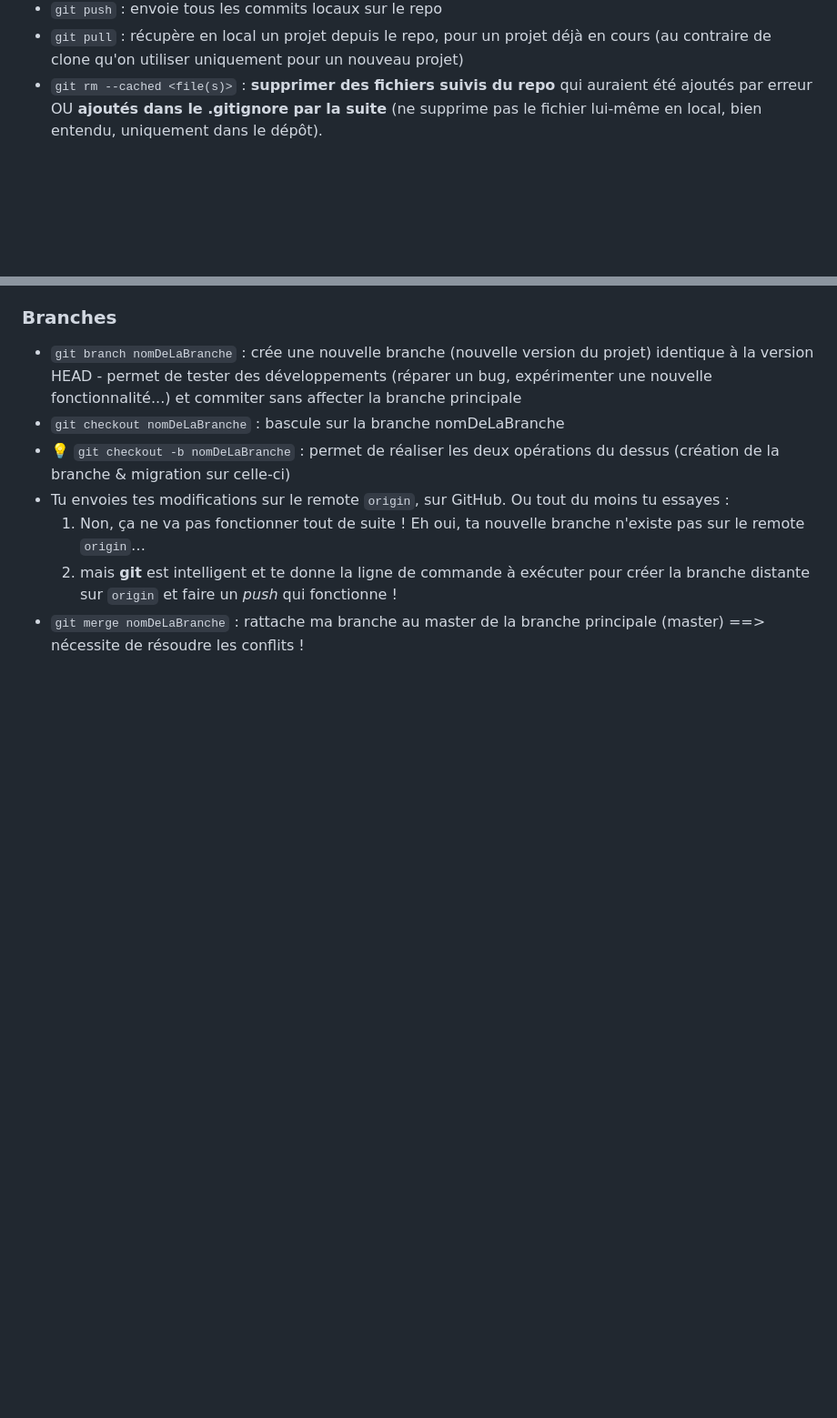
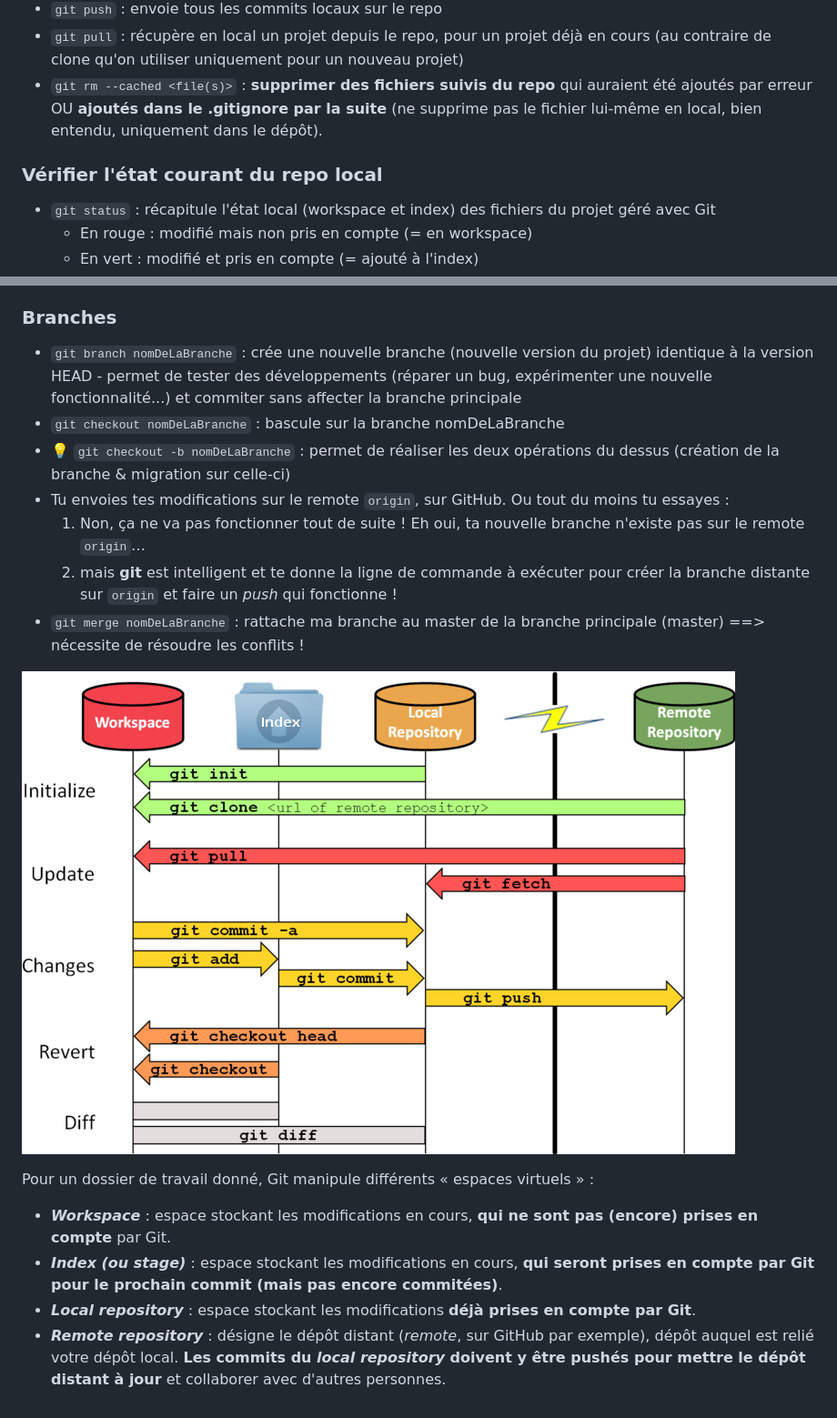
Before and after one commit to Nanouchkaya/event-Listener, a Markdown page: README.md, 2 parts joined by grey strips. Shown: that part at 91% size. Drawn GitHub-style; pictures changed too: medias/git-overview.png (added); blank space fills up the shorter version.

```diff
--- a/README.md
+++ b/README.md
@@ -30,6 +58,12 @@ Voici l'Arborescence de notre projet.
 - `git pull` : récupère en local un projet depuis le repo, pour un projet déjà en cours (au contraire de clone qu'on utiliser uniquement pour un nouveau projet)
 - `git rm --cached <file(s)>` : **supprimer des fichiers suivis du repo** qui auraient été ajoutés par erreur OU **ajoutés dans le .gitignore par la suite** (ne supprime pas le fichier lui-même en local, bien entendu, uniquement dans le dépôt).
 
+### Vérifier l'état courant du repo local
+
+- `git status` : récapitule l'état local (workspace et index) des fichiers du projet géré avec Git
+  - En rouge : modifié mais non pris en compte (= en workspace)
+  - En vert : modifié et pris en compte (= ajouté à l'index)
+
 ### Branches
 
 - `git branch nomDeLaBranche` : crée une nouvelle branche (nouvelle version du projet) identique à la version HEAD - permet de tester des développements (réparer un bug, expérimenter une nouvelle fonctionnalité...) et commiter sans affecter la branche principale
@@ -39,3 +73,13 @@ Voici l'Arborescence de notre projet.
     1. Non, ça ne va pas fonctionner tout de suite ! Eh oui, ta nouvelle branche n'existe pas sur le remote `origin`…
     2. mais **git** est intelligent et te donne la ligne de commande à exécuter pour créer la branche distante sur `origin` et faire un _push_ qui fonctionne !
 - `git merge nomDeLaBranche` : rattache ma branche au master de la branche principale (master) ==> nécessite de résoudre les conflits !
+
+
+<a href="medias/git-overview.png" target="_blank"><img src="medias/git-overview.png"></a>
+
+Pour un dossier de travail donné, Git manipule différents « espaces virtuels » :
+
+- **_Workspace_** : espace stockant les modifications en cours, **qui ne sont pas (encore) prises en compte** par Git.
+- **_Index (ou stage)_** : espace stockant les modifications en cours, **qui seront prises en compte par Git pour le prochain commit (mais pas encore commitées)**.
+- **_Local repository_** : espace stockant les modifications **déjà prises en compte par Git**.
+- **_Remote repository_** : désigne le dépôt distant (_remote_, sur GitHub par exemple), dépôt auquel est relié votre dépôt local. **Les commits du _local repository_ doivent y être pushés pour mettre le dépôt distant à jour** et collaborer avec d'autres personnes.
```
Also changed, not shown: other parts of README.md (+28 -0 lines), medias/MCD--Teriyaki.png (added), 1 other file.
